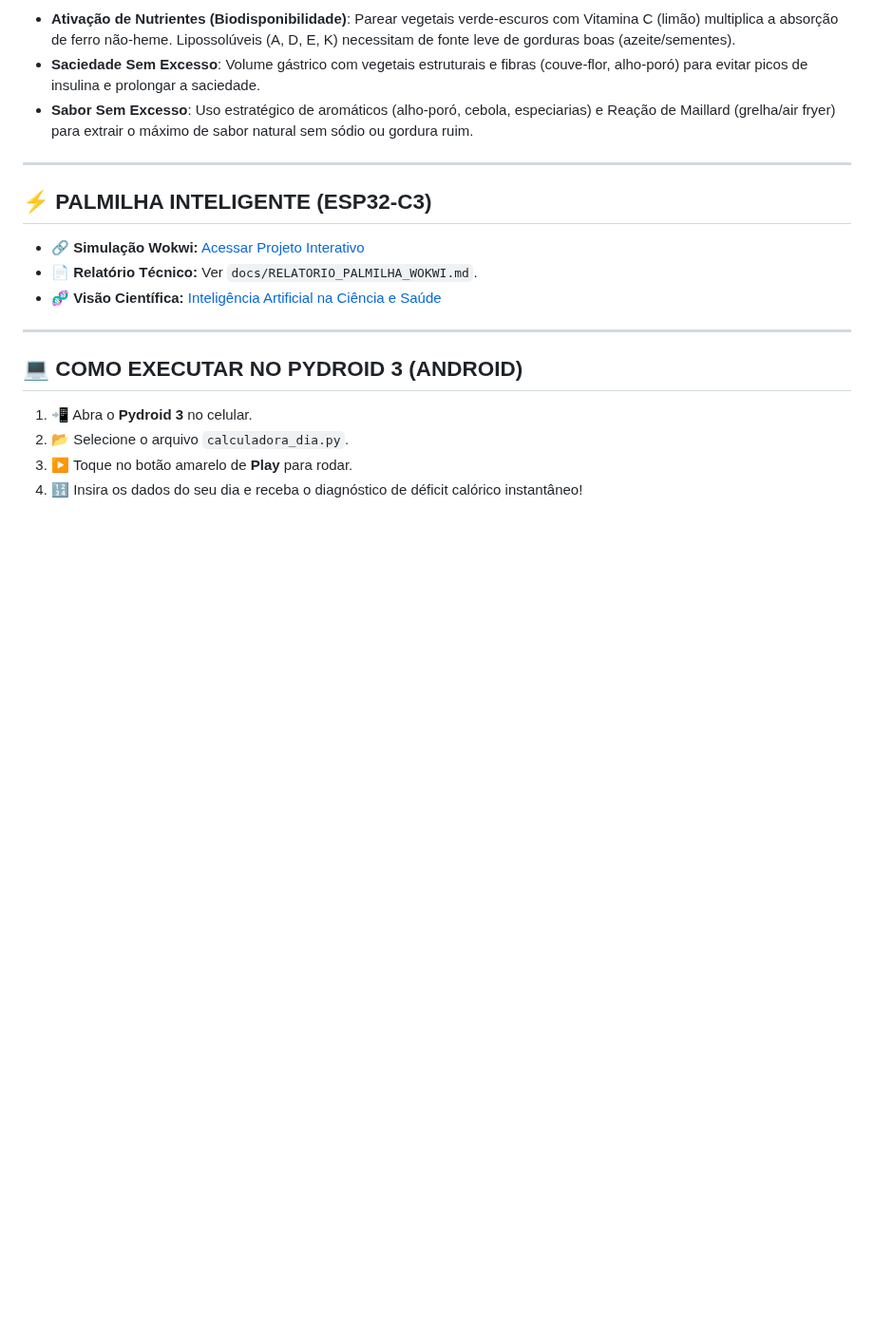
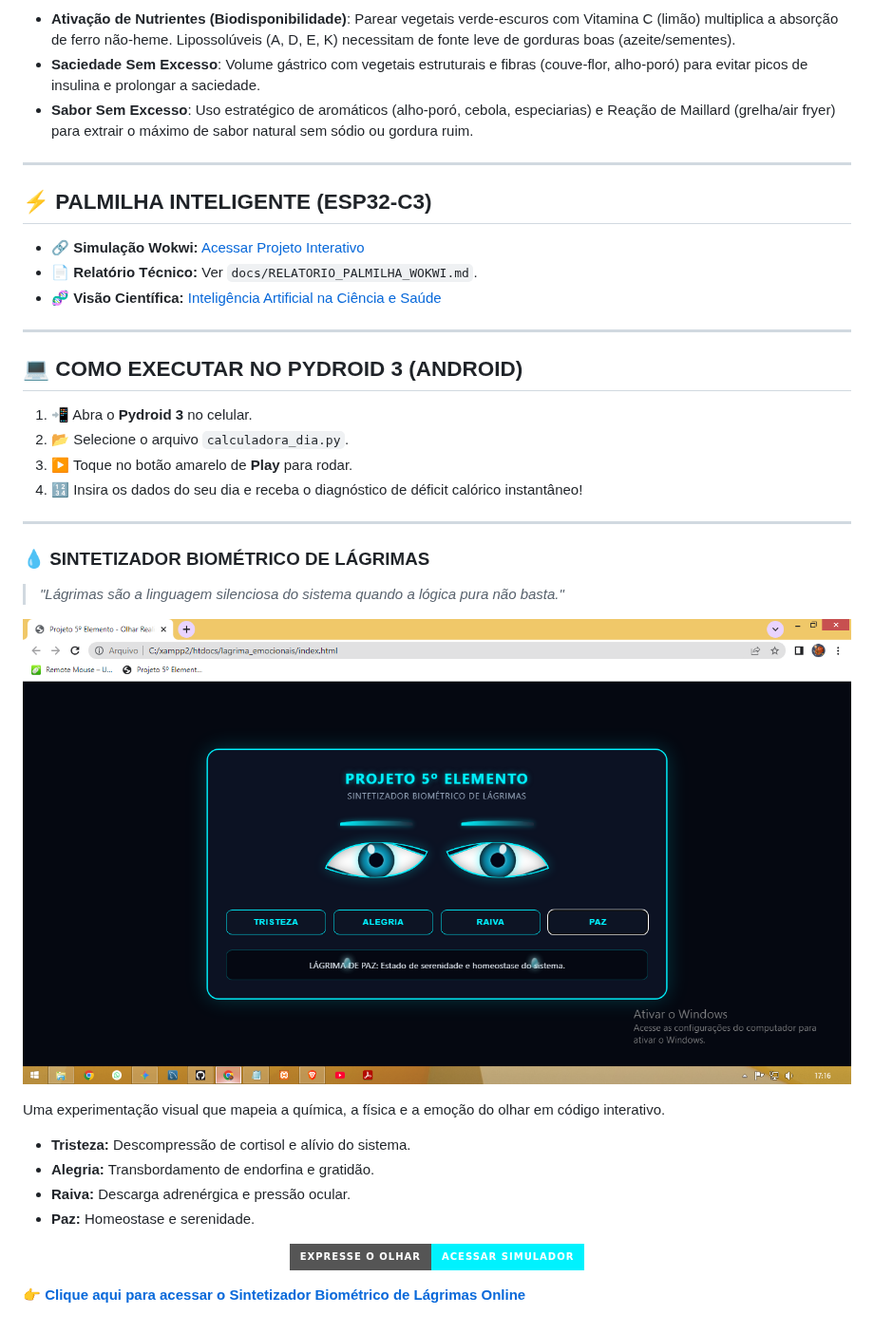
Before and after one commit to donicatia1206/donicatia1206, a Markdown page: README.md, the part around the change. Shown at 95% size. Drawn GitHub-style; badges without logos; blank space fills up the shorter version.

Commit message:
Add Biometrics Tears Synthesizer section to README
Added section for the Biometrics Tears Synthesizer with description and access link.

```diff
--- a/README.md
+++ b/README.md
@@ -123,3 +123,29 @@
 2. 📂 Selecione o arquivo `calculadora_dia.py`.
 3. ▶️ Toque no botão amarelo de **Play** para rodar.
 4. 🔢 Insira os dados do seu dia e receba o diagnóstico de déficit calórico instantâneo!
+---
+
+### 💧 SINTETIZADOR BIOMÉTRICO DE LÁGRIMAS
+
+> *"Lágrimas são a linguagem silenciosa do sistema quando a lógica pura não basta."*
+
+<p align="center">
+  <a href="https://donicatia1206.github.io/lagrimas_emocionais/">
+    <img src="https://raw.githubusercontent.com/donicatia1206/donicatia1206/main/assets/Sintetizador%20Biom%C3%A9trico%20de%20L%C3%A1grimas.png" alt="Sintetizador Biométrico de Lágrimas" width="100%" style="border-radius: 10px;">
+  </a>
+</p>
+
+Uma experimentação visual que mapeia a química, a física e a emoção do olhar em código interativo.
+
+* **Tristeza:** Descompressão de cortisol e alívio do sistema.
+* **Alegria:** Transbordamento de endorfina e gratidão.
+* **Raiva:** Descarga adrenérgica e pressão ocular.
+* **Paz:** Homeostase e serenidade.
+
+<p align="center">
+  <a href="https://donicatia1206.github.io/lagrimas_emocionais/">
+    <img src="https://img.shields.io/badge/EXPRESSE_O_OLHAR-Acessar_Simulador-00f2fe?style=for-the-badge&logo=githubpages&logoColor=black" alt="Botão Acessar Simulador">
+  </a>
+</p>
+
+👉 **[Clique aqui para acessar o Sintetizador Biométrico de Lágrimas Online](https://donicatia1206.github.io/lagrimas_emocionais/)**
```
